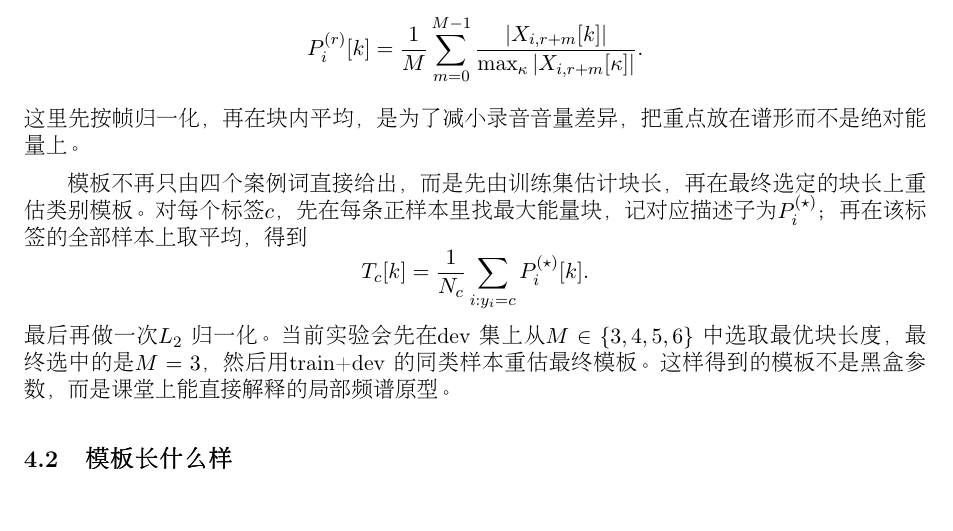
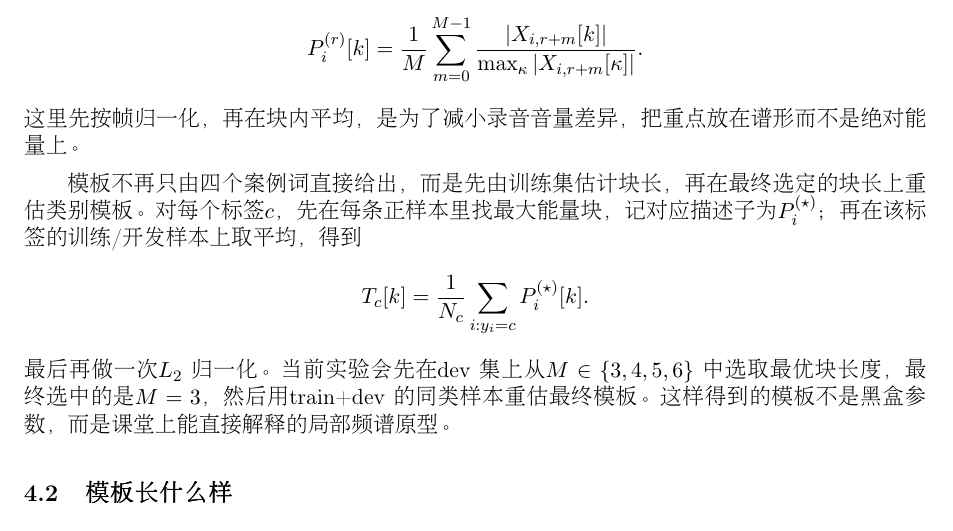
Before and after one commit to WncFht/216-project, a LaTeX paper (topic2_speech/report_cn.tex, which reads topic2_speech/sections/theory_and_course_method_cn.tex): part of page 3 of 13, cut so that both start at the same text. Compiled offline with pdfLaTeX.

Commit message:
docs(topic2_speech): clarify strict train-dev refit wording

```diff
--- a/topic2_speech/sections/theory_and_course_method_cn.tex
+++ b/topic2_speech/sections/theory_and_course_method_cn.tex
@@ -16,7 +16,7 @@ P_i^{(r)}[k]
 \]
 这里先按帧归一化，再在块内平均，是为了减小录音音量差异，把重点放在谱形而不是绝对能量上。
 
-模板不再只由四个案例词直接给出，而是先由训练集估计块长，再在最终选定的块长上重估类别模板。对每个标签 $c$，先在每条正样本里找最大能量块，记对应描述子为 $P_i^{(\star)}$；再在该标签的全部样本上取平均，得到
+模板不再只由四个案例词直接给出，而是先由训练集估计块长，再在最终选定的块长上重估类别模板。对每个标签 $c$，先在每条正样本里找最大能量块，记对应描述子为 $P_i^{(\star)}$；再在该标签的训练/开发样本上取平均，得到
 \[
 T_c[k] = \frac{1}{N_c}\sum_{i:y_i=c} P_i^{(\star)}[k].
 \]
```
Also changed, not shown: topic2_speech/report_cn.pdf.
